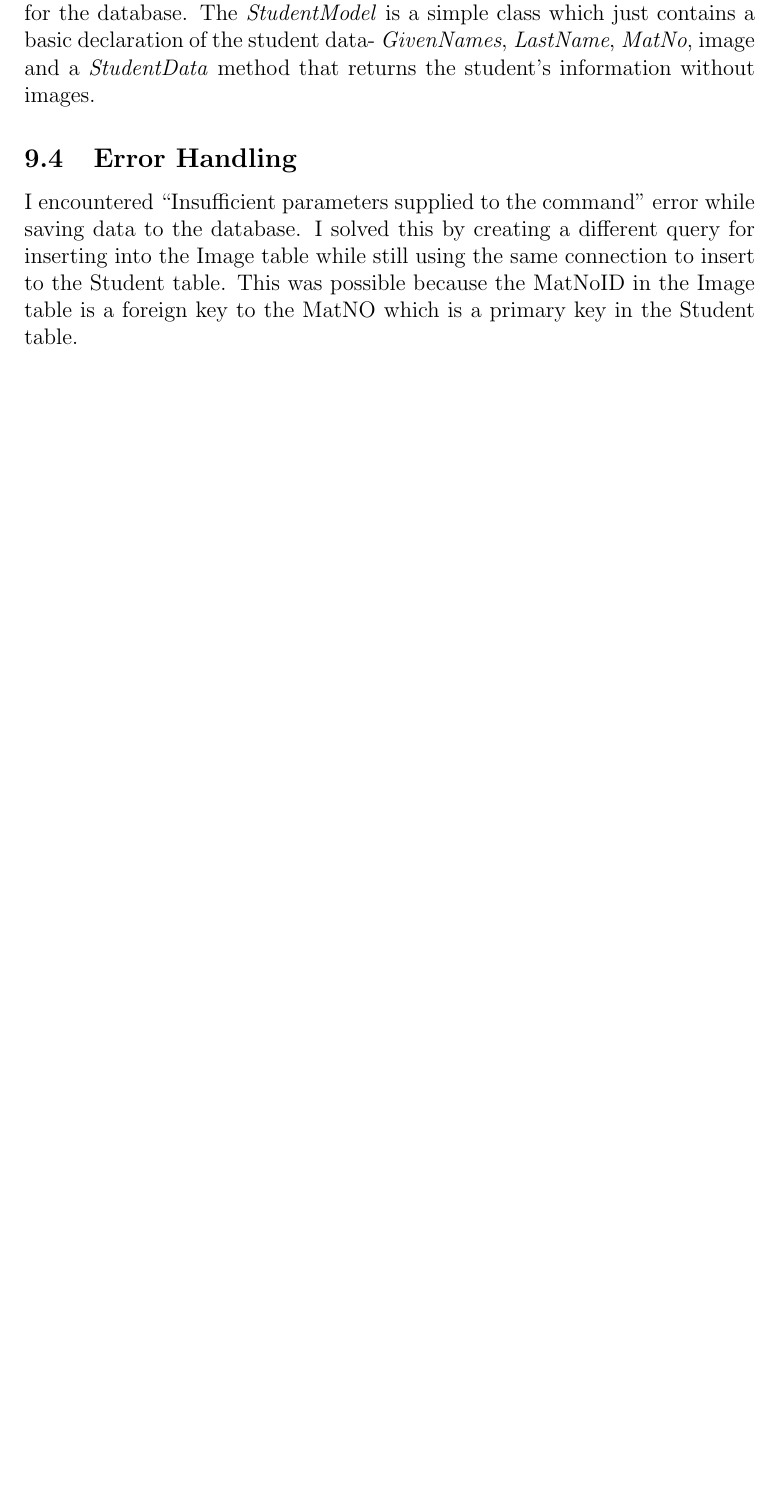
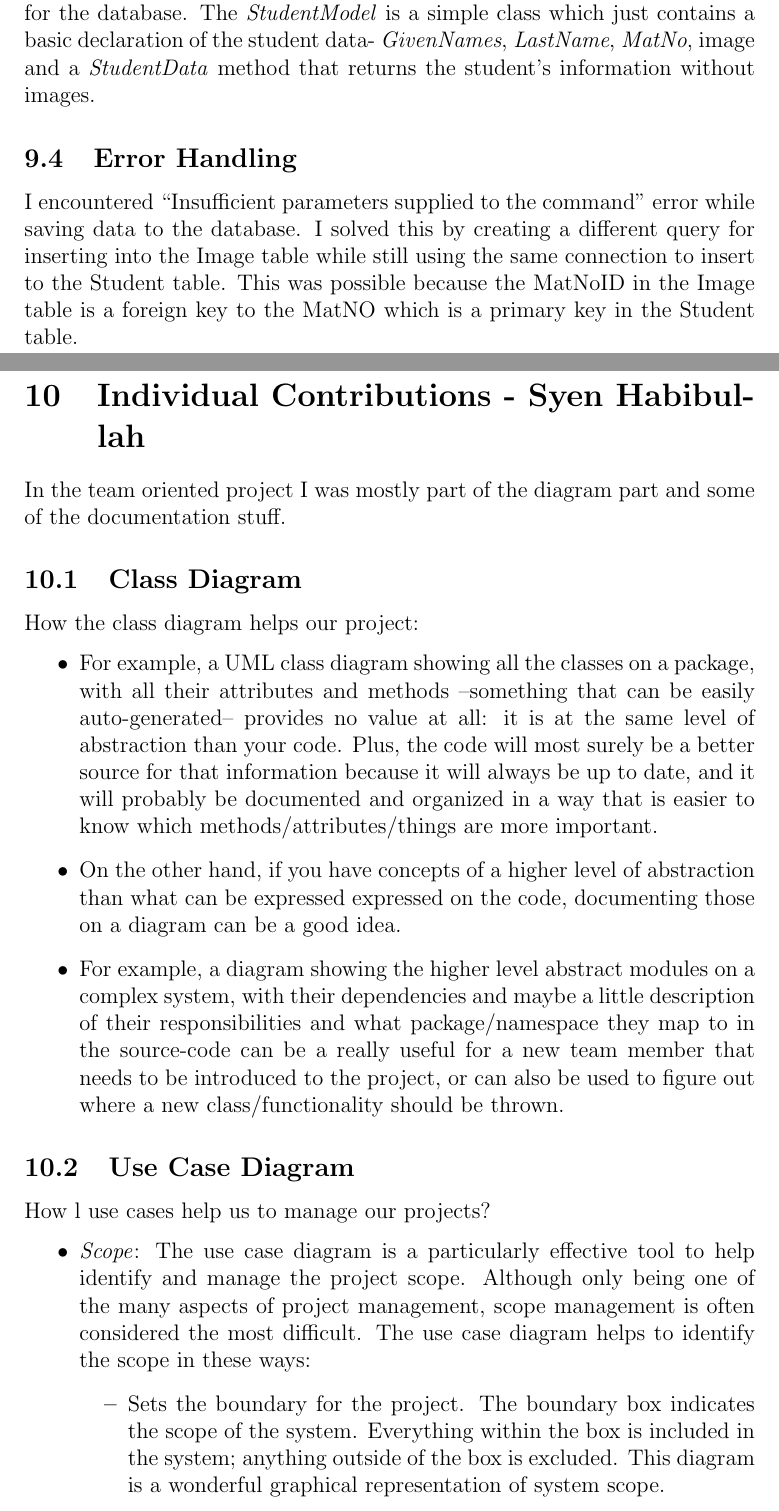
Before and after one commit to takrahul/FRC, a LaTeX document (Documentation/documentation.tex): part of page 28 of 30 before the commit and two parts of pages 28 and 29 of 32 after it, the two joined at a grey line, cut so that both start at the same text, the shorter picture padded with empty space. Compiled offline with pdfLaTeX.

Commit message:
Documentation

```diff
--- a/Documentation/documentation.tex
+++ b/Documentation/documentation.tex
@@ -398,3 +398,21 @@ I encountered “Insufficient parameters supplied to the command” error while
 
 
 
+\section{Individual Contributions - Syen Habibullah}
+In the team oriented project I was mostly part of the diagram part and  some of the documentation stuff.
+
+\subsection{Class Diagram}
+How the class diagram helps our project:
+\begin{itemize}
+\item For example, a UML class diagram showing all the classes on a package, with all their attributes and methods --something that can be easily auto-generated-- provides no value at all: it is at the same level of abstraction than your code. Plus, the code will most surely be a better source for that information because it will always be up to date, and it will probably be documented and organized in a way that is easier to know which methods/attributes/things are more important.
+\item On the other hand, if you have concepts of a higher level of abstraction than what can be expressed expressed on the code, documenting those on a diagram can be a good idea.
+\item For example, a diagram showing the higher level abstract modules on a complex system, with their dependencies and maybe a little description of their responsibilities and what package/namespace they map to in the source-code can be a really useful for a new team member that needs to be introduced to the project, or can also be used to figure out where a new class/functionality should be thrown.
+\end{itemize}
+
+\subsection{Use Case Diagram}
+How l use cases help us to manage our  projects?
+\begin{itemize}
+\item \textit{Scope}: The use case diagram is a particularly effective tool to help identify and manage the project scope. Although only being one of the many aspects of project management, scope management is often considered the most difficult. The use case diagram helps to identify the scope in these ways:
+   \begin{itemize}
+     \item Sets the boundary for the project. The boundary box indicates the scope of the system. Everything within the box is included in the system; anything outside of the box is excluded. This diagram is a wonderful graphical representation of system scope.
+     \item The flow of events confirms the scope. It provides the details involved with each use case process and describes how big each process is.
```
Also changed, not shown: Documentation/documentation.tex (19 more changed lines), 1 other file.
